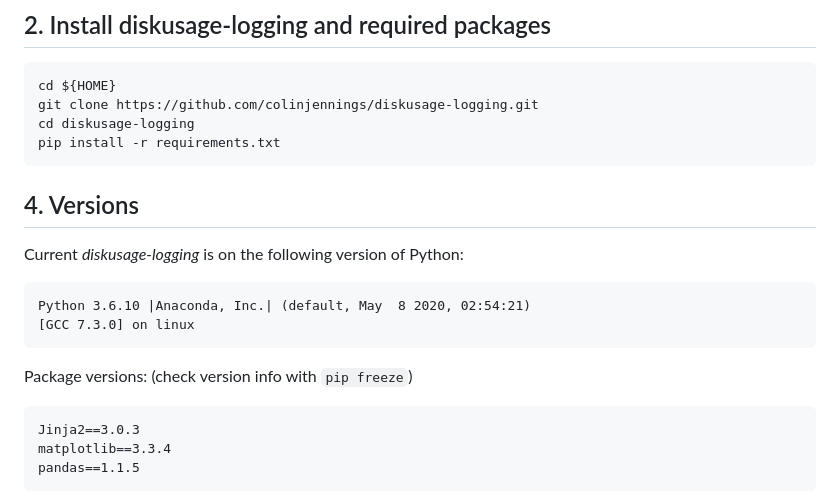
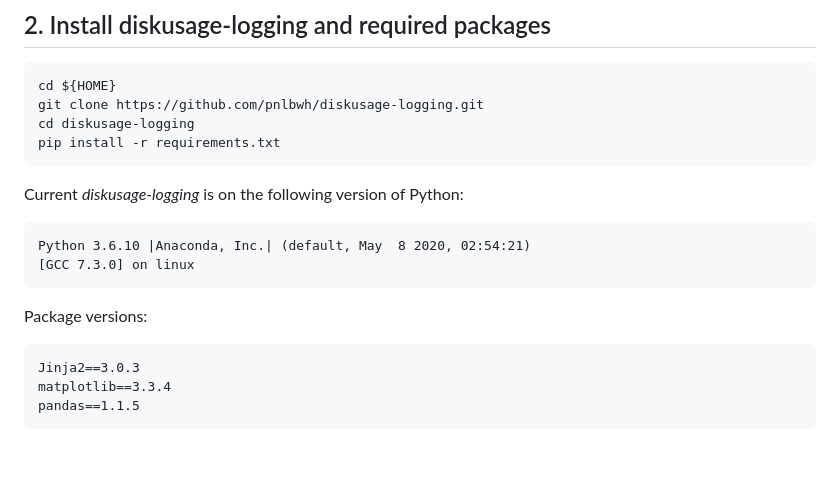
Before and after one commit to pnlbwh/diskusage-logging, a Markdown page: README.md, the part around one of its changes. GitHub-like rendering; blank space fills up the shorter version.

Commit message:
Udated README

````diff
--- a/README.md
+++ b/README.md
@@ -19,18 +19,17 @@ conda activate /path/to/diskusage/env
 
 ```bash
 cd ${HOME}
-git clone https://github.com/colinjennings/diskusage-logging.git
+git clone https://github.com/pnlbwh/diskusage-logging.git
 cd diskusage-logging
 pip install -r requirements.txt
 ```
 
-## 4. Versions
 Current *diskusage-logging* is on the following version of Python:
 
     Python 3.6.10 |Anaconda, Inc.| (default, May  8 2020, 02:54:21)
     [GCC 7.3.0] on linux
 
-Package versions: (check version info with `pip freeze`)
+Package versions:
 
     Jinja2==3.0.3
     matplotlib==3.3.4
````
Also changed, not shown: other parts of README.md (+0 -1 lines).
